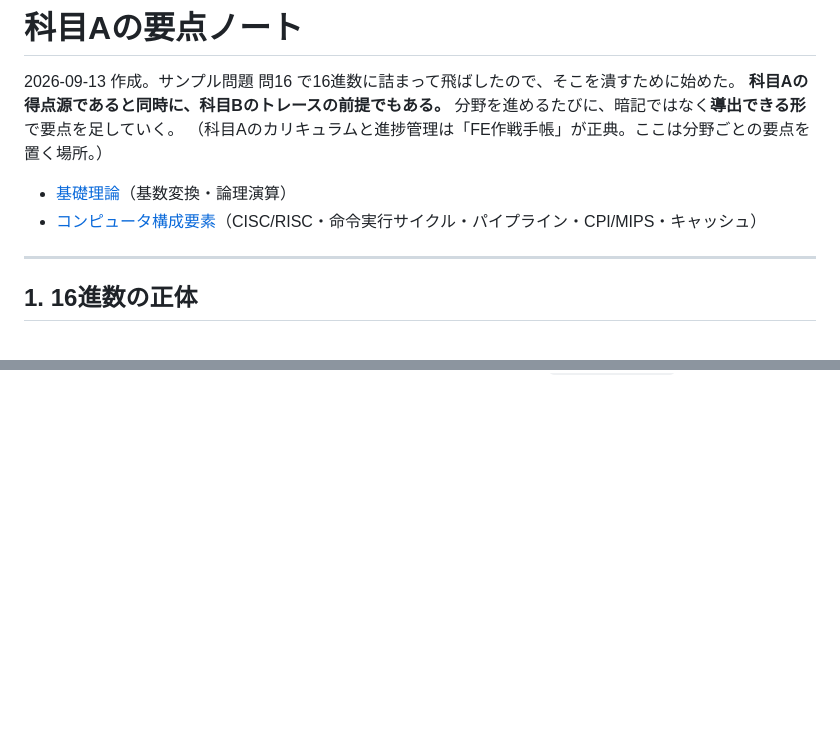
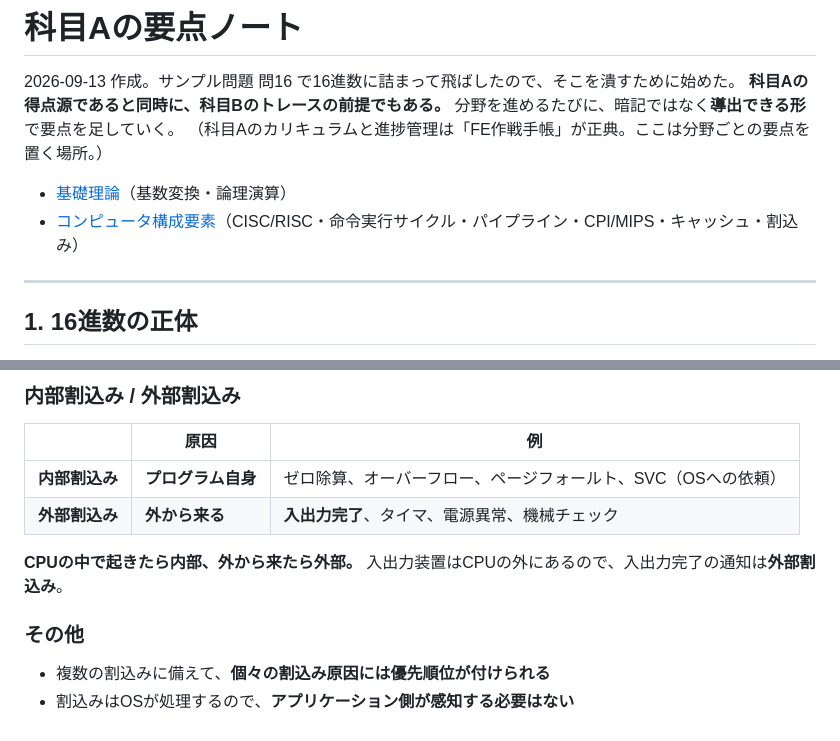
Before and after one commit to teiji-kaerinu/alternative, a Markdown page: docs/fe-kiso.md, 2 parts joined by grey strips. GitHub-like rendering; blank space fills up the shorter version.

```diff
--- a/docs/fe-kiso.md
+++ b/docs/fe-kiso.md
@@ -6,7 +6,7 @@
 （科目Aのカリキュラムと進捗管理は「FE作戦手帳」が正典。ここは分野ごとの要点を置く場所。）
 
 - [基礎理論](#1-16進数の正体)（基数変換・論理演算）
-- [コンピュータ構成要素](#10-cisc--risc--覚えるのは1語だけ)（CISC/RISC・命令実行サイクル・パイプライン・CPI/MIPS・キャッシュ）
+- [コンピュータ構成要素](#10-cisc--risc--覚えるのは1語だけ)（CISC/RISC・命令実行サイクル・パイプライン・CPI/MIPS・キャッシュ・割込み）
 
 ---
 
@@ -441,0 +524,14 @@ CISCの1命令とRISCの1命令では仕事量が違うので、
+### 内部割込み / 外部割込み
+
+| | 原因 | 例 |
+|---|---|---|
+| **内部割込み** | **プログラム自身** | ゼロ除算、オーバーフロー、ページフォールト、SVC（OSへの依頼） |
+| **外部割込み** | **外から来る** | **入出力完了**、タイマ、電源異常、機械チェック |
+
+**CPUの中で起きたら内部、外から来たら外部。**
+入出力装置はCPUの外にあるので、入出力完了の通知は**外部割込み**。
+
+### その他
+
+- 複数の割込みに備えて、**個々の割込み原因には優先順位が付けられる**
+- 割込みはOSが処理するので、**アプリケーション側が感知する必要はない**
```
Also changed, not shown: other parts of docs/fe-kiso.md (+82 -0 lines).
